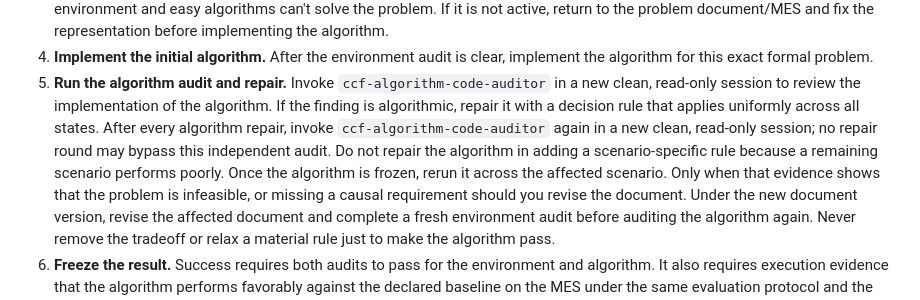
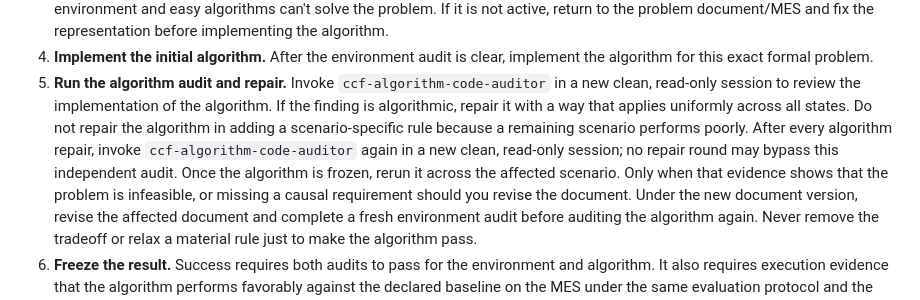
Before and after one commit to yihangwang-keep/CCFA-Skills, a Markdown page: ccf-mes-validation/SKILL.md, the part around the change. Rendered like a GitHub page.

```diff
--- a/ccf-mes-validation/SKILL.md
+++ b/ccf-mes-validation/SKILL.md
@@ -78,7 +78,7 @@ paper problem document
    implement the algorithm for this exact formal problem.
 5. **Run the algorithm audit and repair.** Invoke
    `ccf-algorithm-code-auditor` in a new clean, read-only session to review the implementation of the algorithm. If the finding is
-   algorithmic, repair it with a decision rule that applies uniformly across all states. After every algorithm repair, invoke `ccf-algorithm-code-auditor` again in a new clean, read-only session; no repair round may bypass this independent audit. Do not repair the algorithm in adding a scenario-specific rule because a remaining scenario performs poorly. Once the algorithm is frozen, rerun it across the affected scenario. Only when that evidence shows that the
+   algorithmic, repair it with a way that applies uniformly across all states. Do not repair the algorithm in adding a scenario-specific rule because a remaining scenario performs poorly. After every algorithm repair, invoke `ccf-algorithm-code-auditor` again in a new clean, read-only session; no repair round may bypass this independent audit. Once the algorithm is frozen, rerun it across the affected scenario. Only when that evidence shows that the
    problem is infeasible, or missing a causal requirement should you
    revise the document. Under the new document version, revise the affected document and complete a fresh environment audit
    before auditing the algorithm again. Never remove the tradeoff or relax a
```
Also changed, not shown: ccf-complexity-upgrade/SKILL.md (+1 -1 lines).
